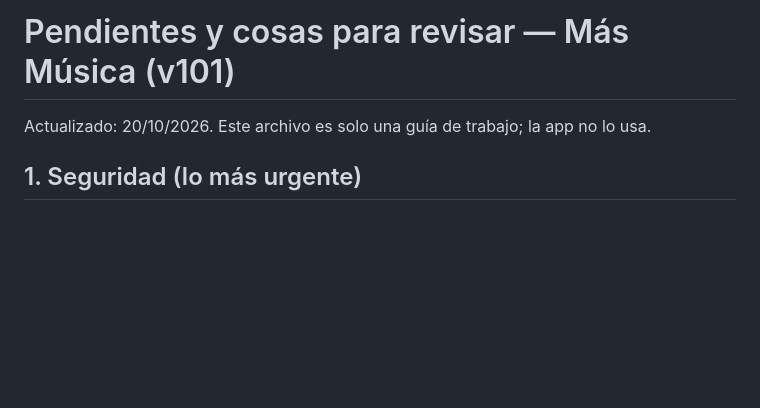
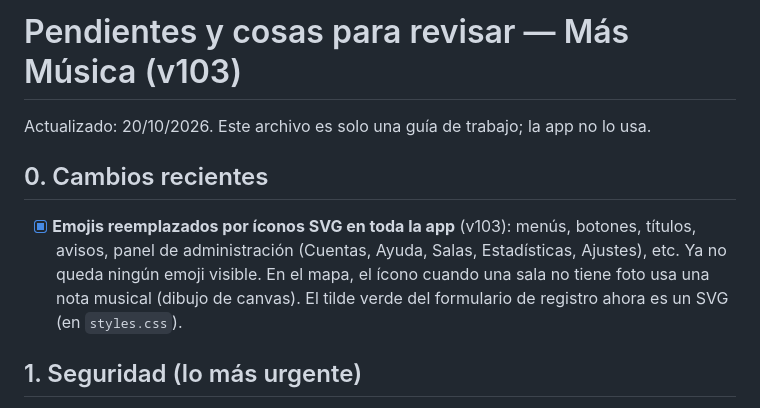
Before and after one commit to masmusicaapp/MAS-MUSICA, a Markdown page: PENDIENTES.md, the part around the change. Rendered like a GitHub page; blank space fills up the shorter version.

Commit message:
PENDIENTES.md: v103 (iconos SVG en toda la app)

```diff
--- a/PENDIENTES.md
+++ b/PENDIENTES.md
@@ -1,6 +1,14 @@
-# Pendientes y cosas para revisar — Más Música (v101)
+# Pendientes y cosas para revisar — Más Música (v103)
 
 Actualizado: 20/10/2026. Este archivo es solo una guía de trabajo; la app no lo usa.
+
+## 0. Cambios recientes
+
+- [x] **Emojis reemplazados por íconos SVG en toda la app** (v103): menús, botones,
+      títulos, avisos, panel de administración (Cuentas, Ayuda, Salas, Estadísticas,
+      Ajustes), etc. Ya no queda ningún emoji visible. En el mapa, el ícono cuando una
+      sala no tiene foto usa una nota musical (dibujo de canvas). El tilde verde del
+      formulario de registro ahora es un SVG (en `styles.css`).
 
 ## 1. Seguridad (lo más urgente)
 
```
